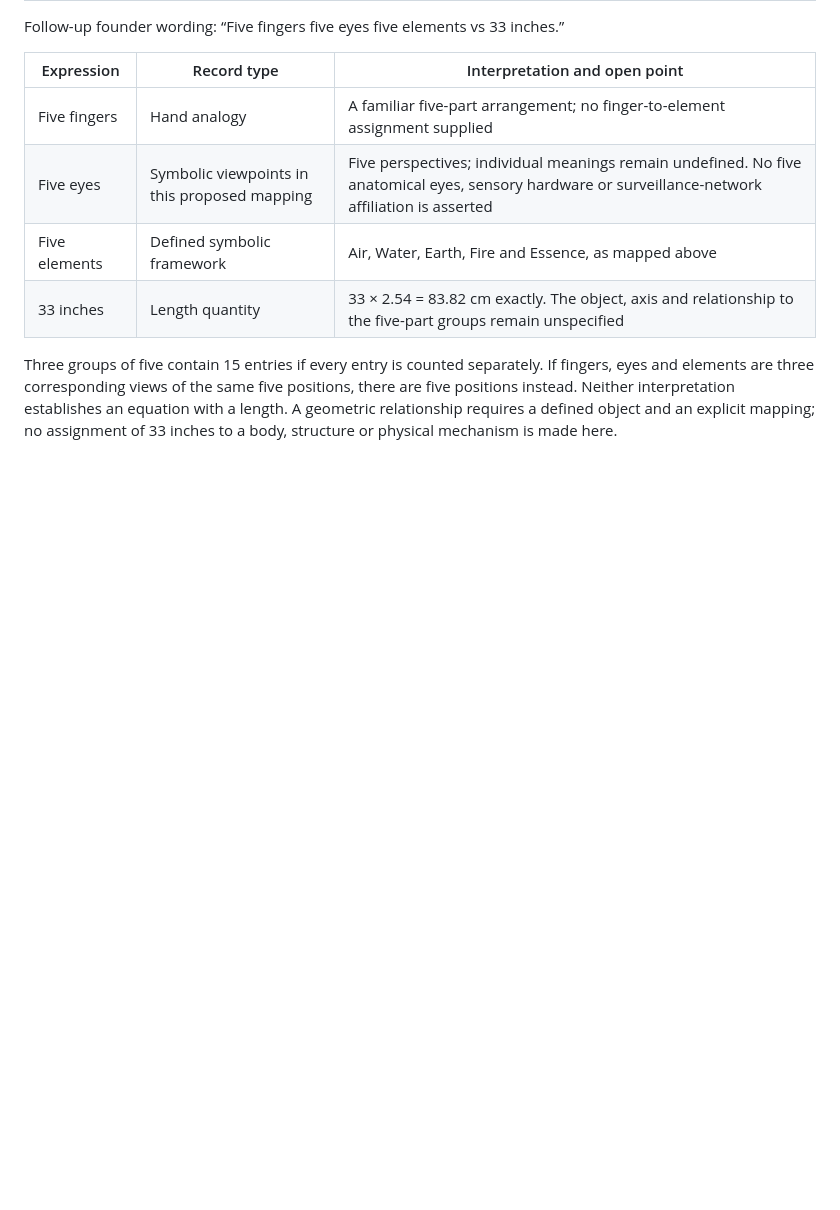
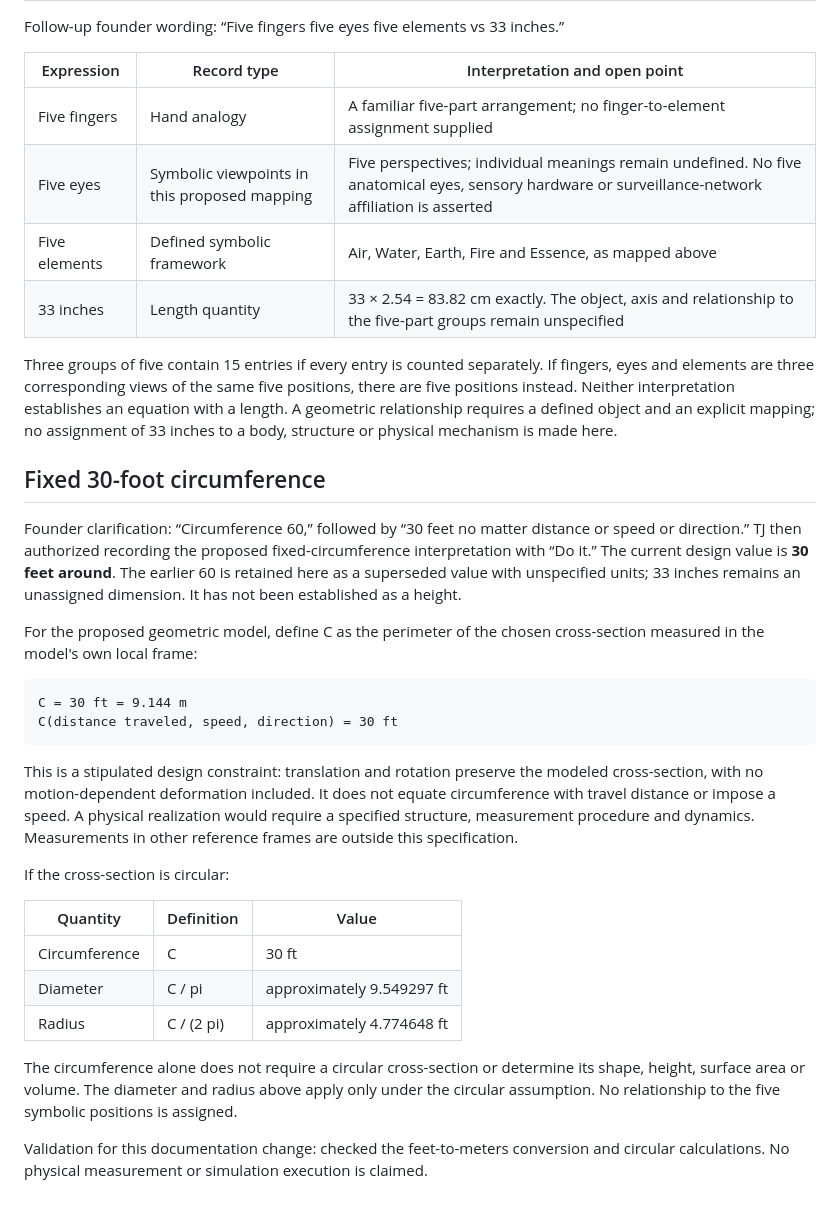
Before and after one commit to cosmosambassador/Vector, a Markdown page: aletheon_hyperbolic/BE_DO_HAVE_ELEMENTS.md, the part around the change. Drawn GitHub-style; blank space fills up the shorter version.

Commit message:
Record fixed 30-foot circumference design constraint

````diff
--- a/aletheon_hyperbolic/BE_DO_HAVE_ELEMENTS.md
+++ b/aletheon_hyperbolic/BE_DO_HAVE_ELEMENTS.md
@@ -81,3 +81,28 @@ Follow-up founder wording: “Five fingers five eyes five elements vs 33 inches.
 | 33 inches | Length quantity | 33 × 2.54 = 83.82 cm exactly. The object, axis and relationship to the five-part groups remain unspecified |
 
 Three groups of five contain 15 entries if every entry is counted separately. If fingers, eyes and elements are three corresponding views of the same five positions, there are five positions instead. Neither interpretation establishes an equation with a length. A geometric relationship requires a defined object and an explicit mapping; no assignment of 33 inches to a body, structure or physical mechanism is made here.
+
+## Fixed 30-foot circumference
+
+Founder clarification: “Circumference 60,” followed by “30 feet no matter distance or speed or direction.” TJ then authorized recording the proposed fixed-circumference interpretation with “Do it.” The current design value is **30 feet around**. The earlier 60 is retained here as a superseded value with unspecified units; 33 inches remains an unassigned dimension. It has not been established as a height.
+
+For the proposed geometric model, define C as the perimeter of the chosen cross-section measured in the model's own local frame:
+
+```text
+C = 30 ft = 9.144 m
+C(distance traveled, speed, direction) = 30 ft
+```
+
+This is a stipulated design constraint: translation and rotation preserve the modeled cross-section, with no motion-dependent deformation included. It does not equate circumference with travel distance or impose a speed. A physical realization would require a specified structure, measurement procedure and dynamics. Measurements in other reference frames are outside this specification.
+
+If the cross-section is circular:
+
+| Quantity | Definition | Value |
+| --- | --- | --- |
+| Circumference | C | 30 ft |
+| Diameter | C / pi | approximately 9.549297 ft |
+| Radius | C / (2 pi) | approximately 4.774648 ft |
+
+The circumference alone does not require a circular cross-section or determine its shape, height, surface area or volume. The diameter and radius above apply only under the circular assumption. No relationship to the five symbolic positions is assigned.
+
+Validation for this documentation change: checked the feet-to-meters conversion and circular calculations. No physical measurement or simulation execution is claimed.
````
